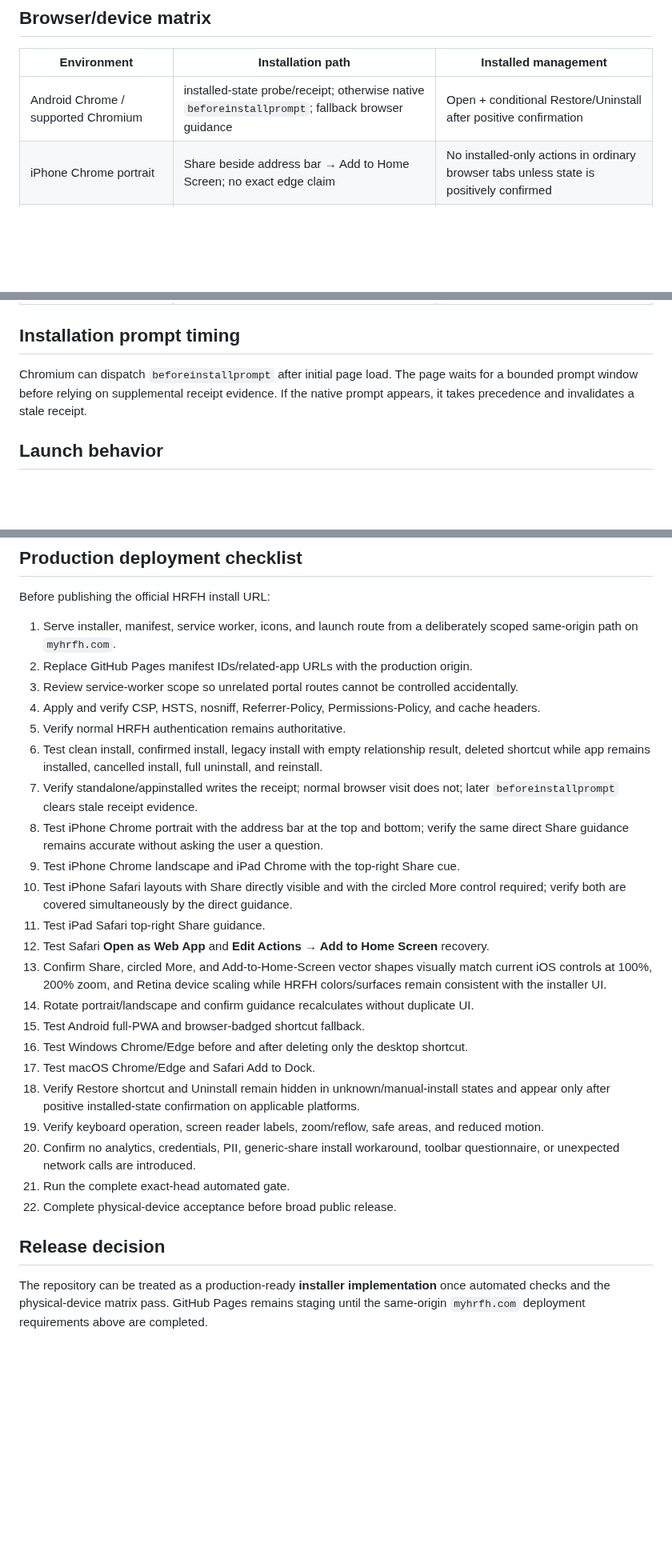
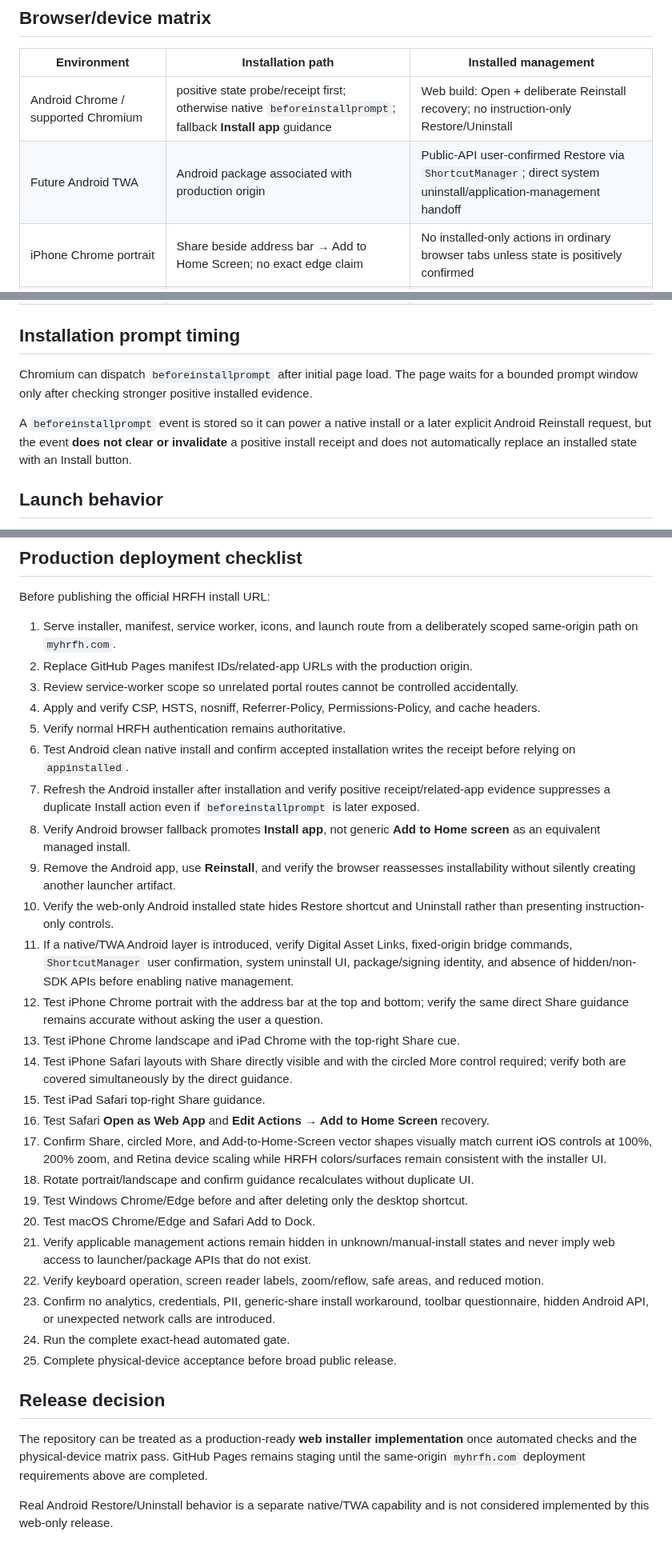
Before and after one commit to srh-bit/mobile-pwa-install-test, a Markdown page: docs/PRODUCTION-READINESS.md, 3 parts joined by grey strips. Shown at 80% size. Drawn GitHub-style; blank space fills up the shorter version.

Commit message:
docs: define Android installed-state and native management contract

```diff
--- a/docs/PRODUCTION-READINESS.md
+++ b/docs/PRODUCTION-READINESS.md
@@ -111,7 +157,8 @@ Use conservative Share → Add to Home Screen guidance. Do not claim an exact to
 
 | Environment | Installation path | Installed management |
 | --- | --- | --- |
-| Android Chrome / supported Chromium | installed-state probe/receipt; otherwise native `beforeinstallprompt`; fallback browser guidance | Open + conditional Restore/Uninstall after positive confirmation |
+| Android Chrome / supported Chromium | positive state probe/receipt first; otherwise native `beforeinstallprompt`; fallback **Install app** guidance | Web build: Open + deliberate Reinstall recovery; no instruction-only Restore/Uninstall |
+| Future Android TWA | Android package associated with production origin | Public-API user-confirmed Restore via `ShortcutManager`; direct system uninstall/application-management handoff |
 | iPhone Chrome portrait | Share beside address bar → Add to Home Screen; no exact edge claim | No installed-only actions in ordinary browser tabs unless state is positively confirmed |
 | iPhone Chrome landscape | top-right Share cue → Add to Home Screen | Same conservative rule |
 | iPad Chrome | top-right Share cue → Add to Home Screen | Same conservative rule |
@@ -125,7 +172,9 @@ Use conservative Share → Add to Home Screen guidance. Do not claim an exact to
 
 ## Installation prompt timing
 
-Chromium can dispatch `beforeinstallprompt` after initial page load. The page waits for a bounded prompt window before relying on supplemental receipt evidence. If the native prompt appears, it takes precedence and invalidates a stale receipt.
+Chromium can dispatch `beforeinstallprompt` after initial page load. The page waits for a bounded prompt window only after checking stronger positive installed evidence.
+
+A `beforeinstallprompt` event is stored so it can power a native install or a later explicit Android Reinstall request, but the event **does not clear or invalidate** a positive install receipt and does not automatically replace an installed state with an Install button.
 
 ## Launch behavior
 
@@ -226,24 +280,29 @@ Before publishing the official HRFH install URL:
 3. Review service-worker scope so unrelated portal routes cannot be controlled accidentally.
 4. Apply and verify CSP, HSTS, nosniff, Referrer-Policy, Permissions-Policy, and cache headers.
 5. Verify normal HRFH authentication remains authoritative.
-6. Test clean install, confirmed install, legacy install with empty relationship result, deleted shortcut while app remains installed, cancelled install, full uninstall, and reinstall.
-7. Verify standalone/appinstalled writes the receipt; normal browser visit does not; later `beforeinstallprompt` clears stale receipt evidence.
-8. Test iPhone Chrome portrait with the address bar at the top and bottom; verify the same direct Share guidance remains accurate without asking the user a question.
-9. Test iPhone Chrome landscape and iPad Chrome with the top-right Share cue.
-10. Test iPhone Safari layouts with Share directly visible and with the circled More control required; verify both are covered simultaneously by the direct guidance.
-11. Test iPad Safari top-right Share guidance.
-12. Test Safari **Open as Web App** and **Edit Actions → Add to Home Screen** recovery.
-13. Confirm Share, circled More, and Add-to-Home-Screen vector shapes visually match current iOS controls at 100%, 200% zoom, and Retina device scaling while HRFH colors/surfaces remain consistent with the installer UI.
-14. Rotate portrait/landscape and confirm guidance recalculates without duplicate UI.
-15. Test Android full-PWA and browser-badged shortcut fallback.
-16. Test Windows Chrome/Edge before and after deleting only the desktop shortcut.
-17. Test macOS Chrome/Edge and Safari Add to Dock.
-18. Verify Restore shortcut and Uninstall remain hidden in unknown/manual-install states and appear only after positive installed-state confirmation on applicable platforms.
-19. Verify keyboard operation, screen reader labels, zoom/reflow, safe areas, and reduced motion.
-20. Confirm no analytics, credentials, PII, generic-share install workaround, toolbar questionnaire, or unexpected network calls are introduced.
-21. Run the complete exact-head automated gate.
-22. Complete physical-device acceptance before broad public release.
+6. Test Android clean native install and confirm accepted installation writes the receipt before relying on `appinstalled`.
+7. Refresh the Android installer after installation and verify positive receipt/related-app evidence suppresses a duplicate Install action even if `beforeinstallprompt` is later exposed.
+8. Verify Android browser fallback promotes **Install app**, not generic **Add to Home screen** as an equivalent managed install.
+9. Remove the Android app, use **Reinstall**, and verify the browser reassesses installability without silently creating another launcher artifact.
+10. Verify the web-only Android installed state hides Restore shortcut and Uninstall rather than presenting instruction-only controls.
+11. If a native/TWA Android layer is introduced, verify Digital Asset Links, fixed-origin bridge commands, `ShortcutManager` user confirmation, system uninstall UI, package/signing identity, and absence of hidden/non-SDK APIs before enabling native management.
+12. Test iPhone Chrome portrait with the address bar at the top and bottom; verify the same direct Share guidance remains accurate without asking the user a question.
+13. Test iPhone Chrome landscape and iPad Chrome with the top-right Share cue.
+14. Test iPhone Safari layouts with Share directly visible and with the circled More control required; verify both are covered simultaneously by the direct guidance.
+15. Test iPad Safari top-right Share guidance.
+16. Test Safari **Open as Web App** and **Edit Actions → Add to Home Screen** recovery.
+17. Confirm Share, circled More, and Add-to-Home-Screen vector shapes visually match current iOS controls at 100%, 200% zoom, and Retina device scaling while HRFH colors/surfaces remain consistent with the installer UI.
+18. Rotate portrait/landscape and confirm guidance recalculates without duplicate UI.
+19. Test Windows Chrome/Edge before and after deleting only the desktop shortcut.
+20. Test macOS Chrome/Edge and Safari Add to Dock.
+21. Verify applicable management actions remain hidden in unknown/manual-install states and never imply web access to launcher/package APIs that do not exist.
+22. Verify keyboard operation, screen reader labels, zoom/reflow, safe areas, and reduced motion.
+23. Confirm no analytics, credentials, PII, generic-share install workaround, toolbar questionnaire, hidden Android API, or unexpected network calls are introduced.
+24. Run the complete exact-head automated gate.
+25. Complete physical-device acceptance before broad public release.
 
 ## Release decision
 
-The repository can be treated as a production-ready **installer implementation** once automated checks and the physical-device matrix pass. GitHub Pages remains staging until the same-origin `myhrfh.com` deployment requirements above are completed.
+The repository can be treated as a production-ready **web installer implementation** once automated checks and the physical-device matrix pass. GitHub Pages remains staging until the same-origin `myhrfh.com` deployment requirements above are completed.
+
+Real Android Restore/Uninstall behavior is a separate native/TWA capability and is not considered implemented by this web-only release.
```
Also changed, not shown: other parts of docs/PRODUCTION-READINESS.md (+68 -17 lines).
